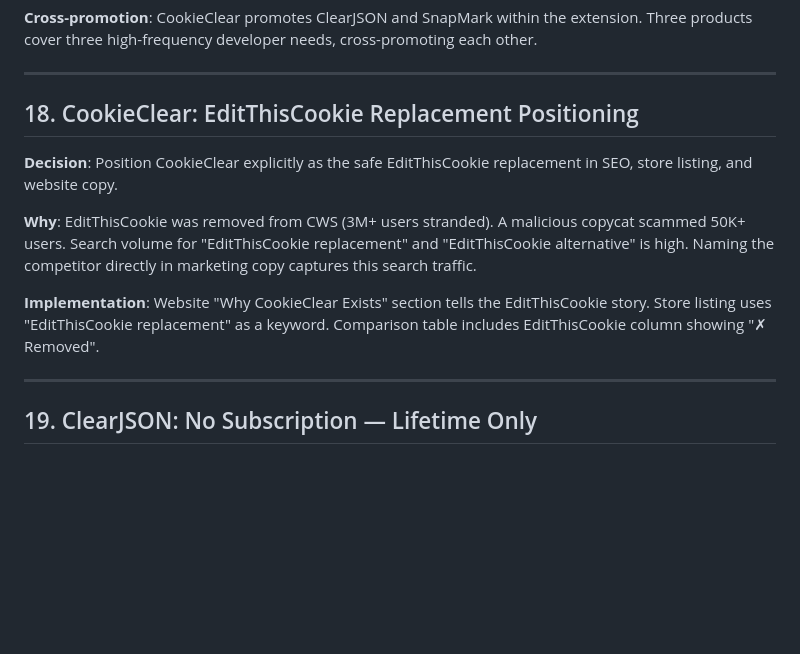
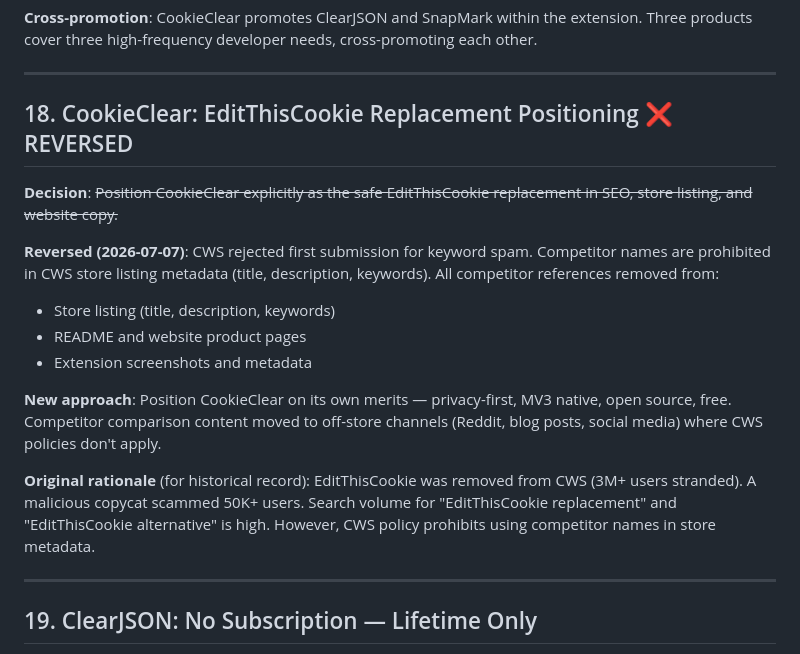
Before and after one commit to wayknow/website, a Markdown page: DECISIONS.md, the part around the change. GitHub-like rendering; blank space fills up the shorter version.

Commit message:
Update docs: remove competitor references, add CWS rejection note
- PRODUCT.md: updated tagline, added CWS keyword spam note, split promotion
  strategy into CWS-approved vs off-store keywords
- CLAUDE.md: removed competitor positioning, focused on own strengths
- STATUS.md: cleaned feature ideas and decision log language, added
  rejection/reversal entry

Co-Authored-By: Claude <noreply@anthropic.com>

```diff
--- a/DECISIONS.md
+++ b/DECISIONS.md
@@ -217,13 +217,18 @@
 
 ---
 
-## 18. CookieClear: EditThisCookie Replacement Positioning
+## 18. CookieClear: EditThisCookie Replacement Positioning ❌ REVERSED
 
-**Decision**: Position CookieClear explicitly as the safe EditThisCookie replacement in SEO, store listing, and website copy.
+**Decision**: ~~Position CookieClear explicitly as the safe EditThisCookie replacement in SEO, store listing, and website copy.~~
 
-**Why**: EditThisCookie was removed from CWS (3M+ users stranded). A malicious copycat scammed 50K+ users. Search volume for "EditThisCookie replacement" and "EditThisCookie alternative" is high. Naming the competitor directly in marketing copy captures this search traffic.
+**Reversed (2026-07-07)**: CWS rejected first submission for keyword spam. Competitor names are prohibited in CWS store listing metadata (title, description, keywords). All competitor references removed from:
+- Store listing (title, description, keywords)
+- README and website product pages
+- Extension screenshots and metadata
 
-**Implementation**: Website "Why CookieClear Exists" section tells the EditThisCookie story. Store listing uses "EditThisCookie replacement" as a keyword. Comparison table includes EditThisCookie column showing "✗ Removed".
+**New approach**: Position CookieClear on its own merits — privacy-first, MV3 native, open source, free. Competitor comparison content moved to off-store channels (Reddit, blog posts, social media) where CWS policies don't apply.
+
+**Original rationale** (for historical record): EditThisCookie was removed from CWS (3M+ users stranded). A malicious copycat scammed 50K+ users. Search volume for "EditThisCookie replacement" and "EditThisCookie alternative" is high. However, CWS policy prohibits using competitor names in store metadata.
 
 ---
 
```
Also changed, not shown: README.md (+1 -1 lines), STATUS.md (+1 -1 lines).
